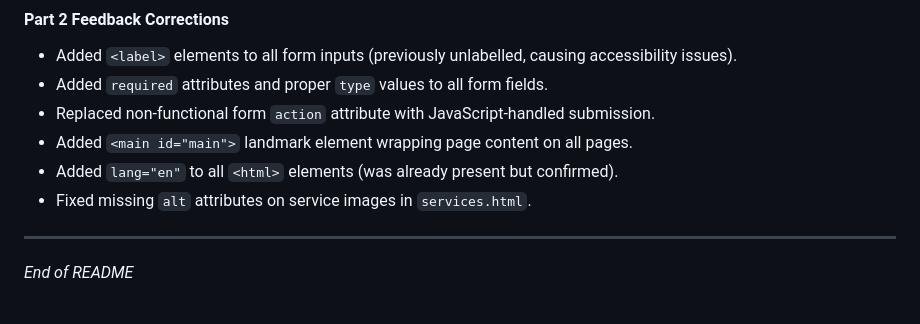
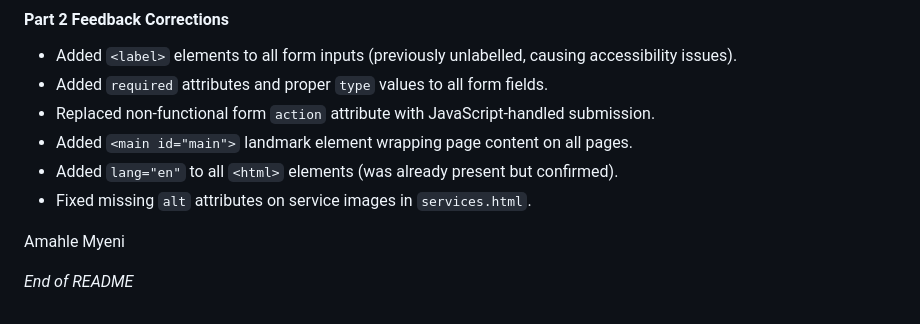
Before and after one commit to amahlemyeni/EcoCycle-Solutions, a Markdown page: README.md, the part around the change. GitHub-like rendering.

```diff
--- a/README.md
+++ b/README.md
@@ -220,6 +220,6 @@ The website is deployed as a static site. Recommended free platforms:
 - Added `lang="en"` to all `<html>` elements (was already present but confirmed).
 - Fixed missing `alt` attributes on service images in `services.html`.
 
----
+Amahle Myeni
 
 *End of README*
```
